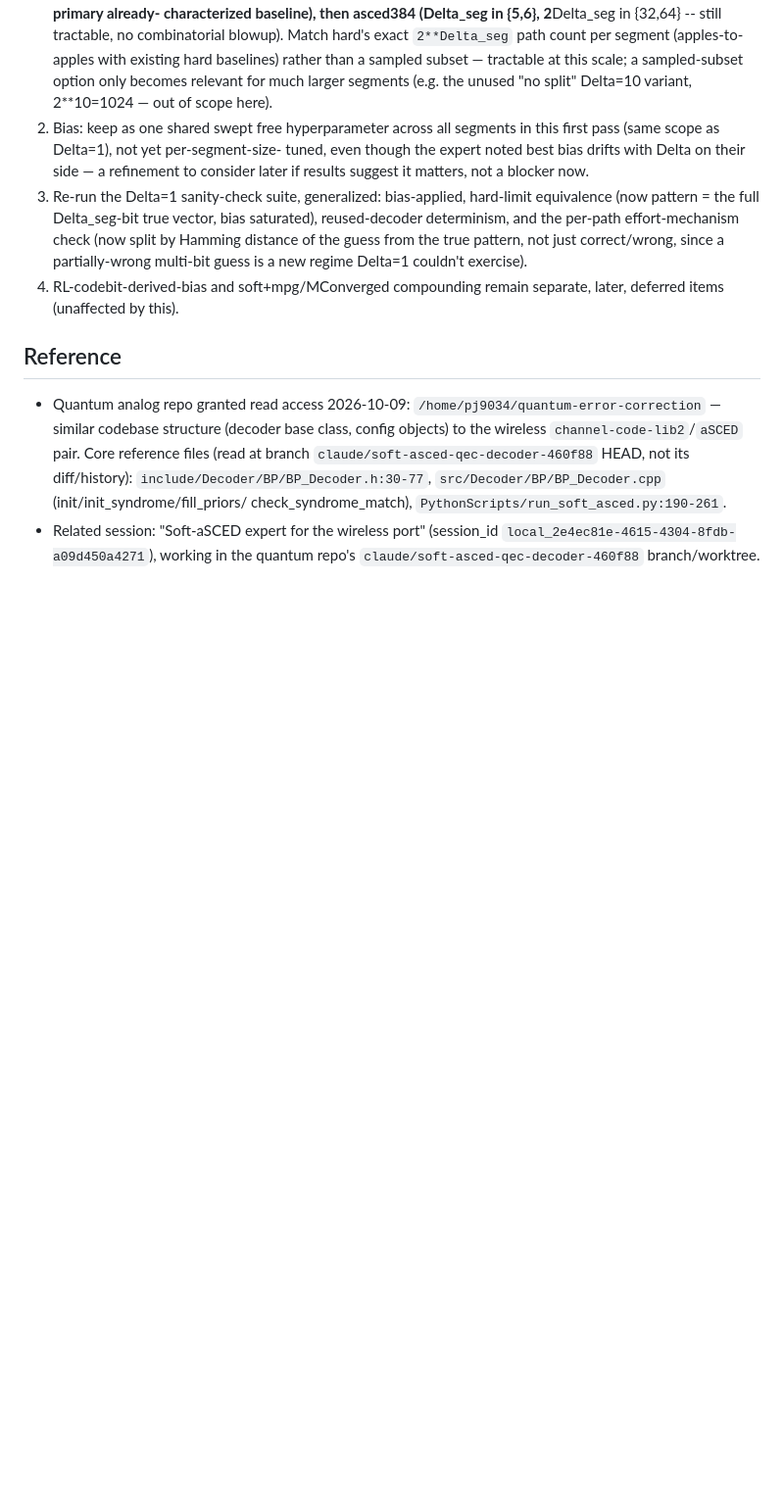
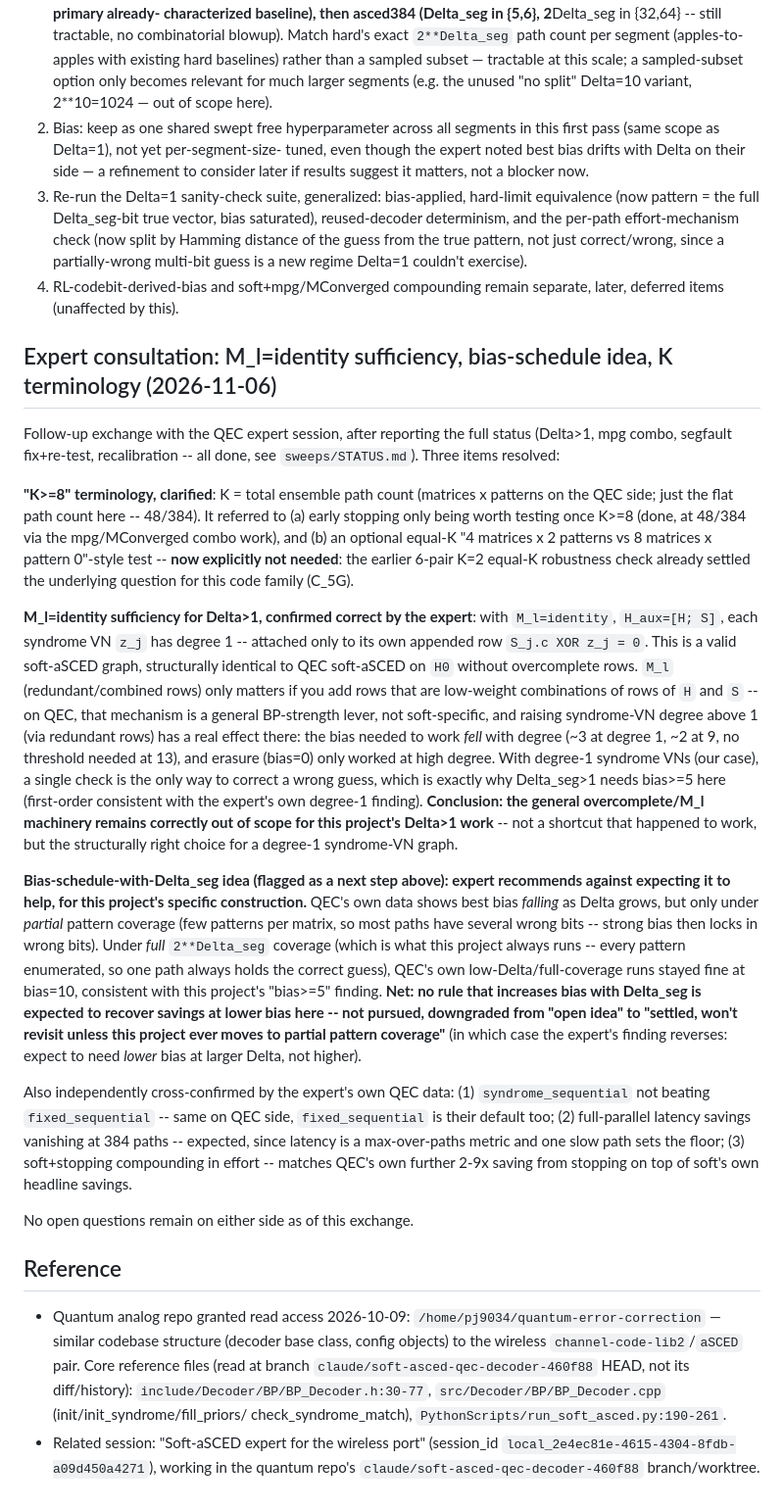
Before and after one commit to kit-cel/aSCED, a Markdown page: sweeps/TODO_soft_asced.md, the part around the change. Shown at 98% size. Rendered like a GitHub page; blank space fills up the shorter version.

Commit message:
TODO: record expert consultation resolving K terminology, M_l=identity, bias-schedule idea
Follow-up to the status report sent to the Soft-aSCED expert session.
Clarifies "K>=8" (total ensemble path count; both sub-items now
satisfied/no-longer-needed), confirms M_l=identity's degree-1 syndrome-VN
graph is structurally correct (not a shortcut) for this project's
Delta>1 construction, and settles the Delta_seg-scaled bias-schedule idea
as not expected to help under full pattern coverage -- downgraded from
"open idea" to "won't pursue unless we move to partial coverage."

Co-Authored-By: Claude Sonnet 5 <noreply@anthropic.com>

```diff
--- a/sweeps/TODO_soft_asced.md
+++ b/sweeps/TODO_soft_asced.md
@@ -294,6 +294,63 @@ separate enhancement, not a precondition.
 4. RL-codebit-derived-bias and soft+mpg/MConverged compounding remain
    separate, later, deferred items (unaffected by this).
 
+## Expert consultation: M_l=identity sufficiency, bias-schedule idea, K terminology (2026-11-06)
+
+Follow-up exchange with the QEC expert session, after reporting the full
+status (Delta>1, mpg combo, segfault fix+re-test, recalibration -- all
+done, see `sweeps/STATUS.md`). Three items resolved:
+
+**"K>=8" terminology, clarified**: K = total ensemble path count (matrices
+x patterns on the QEC side; just the flat path count here -- 48/384). It
+referred to (a) early stopping only being worth testing once K>=8 (done,
+at 48/384 via the mpg/MConverged combo work), and (b) an optional equal-K
+"4 matrices x 2 patterns vs 8 matrices x pattern 0"-style test -- **now
+explicitly not needed**: the earlier 6-pair K=2 equal-K robustness check
+already settled the underlying question for this code family (C_5G).
+
+**M_l=identity sufficiency for Delta>1, confirmed correct by the expert**:
+with `M_l=identity`, `H_aux=[H; S]`, each syndrome VN `z_j` has degree 1 --
+attached only to its own appended row `S_j.c XOR z_j = 0`. This is a valid
+soft-aSCED graph, structurally identical to QEC soft-aSCED on `H0` without
+overcomplete rows. `M_l` (redundant/combined rows) only matters if you add
+rows that are low-weight combinations of rows of `H` and `S` -- on QEC,
+that mechanism is a general BP-strength lever, not soft-specific, and
+raising syndrome-VN degree above 1 (via redundant rows) has a real effect
+there: the bias needed to work *fell* with degree (~3 at degree 1, ~2 at
+9, no threshold needed at 13), and erasure (bias=0) only worked at high
+degree. With degree-1 syndrome VNs (our case), a single check is the only
+way to correct a wrong guess, which is exactly why Delta_seg>1 needs
+bias>=5 here (first-order consistent with the expert's own degree-1
+finding). **Conclusion: the general overcomplete/M_l machinery remains
+correctly out of scope for this project's Delta>1 work** -- not a
+shortcut that happened to work, but the structurally right choice for a
+degree-1 syndrome-VN graph.
+
+**Bias-schedule-with-Delta_seg idea (flagged as a next step above):
+expert recommends against expecting it to help, for this project's
+specific construction.** QEC's own data shows best bias *falling* as
+Delta grows, but only under *partial* pattern coverage (few patterns per
+matrix, so most paths have several wrong bits -- strong bias then locks in
+wrong bits). Under *full* `2**Delta_seg` coverage (which is what this
+project always runs -- every pattern enumerated, so one path always holds
+the correct guess), QEC's own low-Delta/full-coverage runs stayed fine at
+bias=10, consistent with this project's "bias>=5" finding. **Net: no
+rule that increases bias with Delta_seg is expected to recover savings at
+lower bias here -- not pursued, downgraded from "open idea" to "settled,
+won't revisit unless this project ever moves to partial pattern
+coverage"** (in which case the expert's finding reverses: expect to need
+*lower* bias at larger Delta, not higher).
+
+Also independently cross-confirmed by the expert's own QEC data: (1)
+`syndrome_sequential` not beating `fixed_sequential` -- same on QEC side,
+`fixed_sequential` is their default too; (2) full-parallel latency savings
+vanishing at 384 paths -- expected, since latency is a max-over-paths
+metric and one slow path sets the floor; (3) soft+stopping compounding in
+effort -- matches QEC's own further 2-9x saving from stopping on top of
+soft's own headline savings.
+
+No open questions remain on either side as of this exchange.
+
 ## Reference
 
 - Quantum analog repo granted read access 2026-10-09:
```
